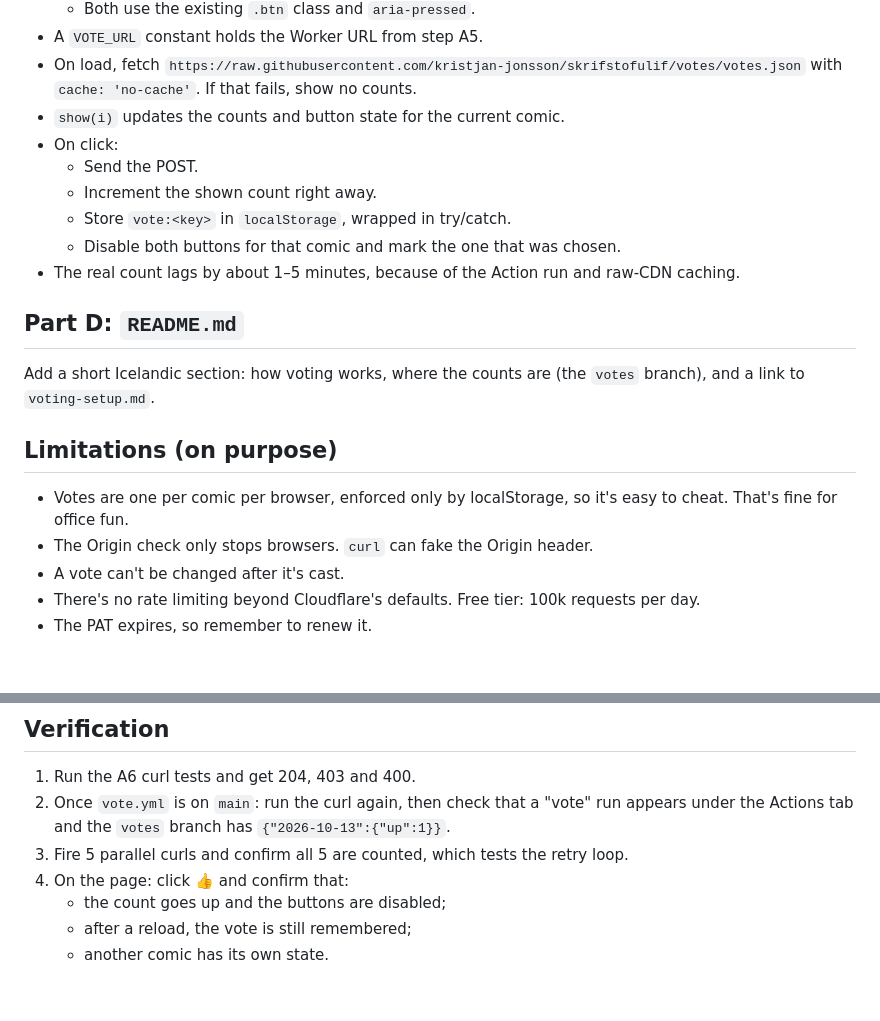
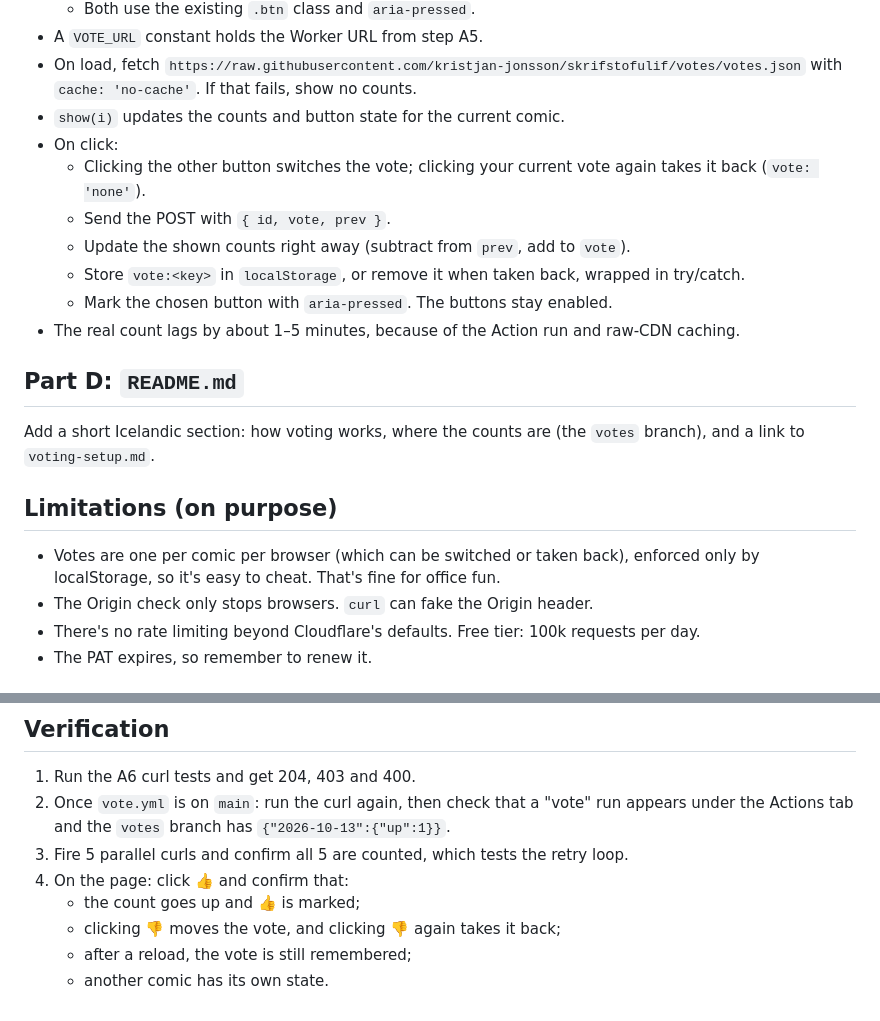
Before and after one commit to kristjan-jonsson/skrifstofulif, a Markdown page: voting-setup.md, 2 parts joined by grey strips. GitHub-like rendering.

Commit message:
Uppfæra lýsingu á atkvæðahnöppum í voting-setup.md

```diff
--- a/voting-setup.md
+++ b/voting-setup.md
@@ -149,19 +149,19 @@ curl -i -X POST "$URL" -H 'Origin: https://skrifstofulif.oskasteinar.is' -d '{"i
 - On load, fetch `https://raw.githubusercontent.com/kristjan-jonsson/skrifstofulif/votes/votes.json` with `cache: 'no-cache'`. If that fails, show no counts.
 - `show(i)` updates the counts and button state for the current comic.
 - On click:
-  - Send the POST.
-  - Increment the shown count right away.
-  - Store `vote:<key>` in `localStorage`, wrapped in try/catch.
-  - Disable both buttons for that comic and mark the one that was chosen.
+  - Clicking the other button switches the vote; clicking your current vote again takes it back (`vote: 'none'`).
+  - Send the POST with `{ id, vote, prev }`.
+  - Update the shown counts right away (subtract from `prev`, add to `vote`).
+  - Store `vote:<key>` in `localStorage`, or remove it when taken back, wrapped in try/catch.
+  - Mark the chosen button with `aria-pressed`. The buttons stay enabled.
 - The real count lags by about 1–5 minutes, because of the Action run and raw-CDN caching.
 
 ## Part D: `README.md`
 Add a short Icelandic section: how voting works, where the counts are (the `votes` branch), and a link to `voting-setup.md`.
 
 ## Limitations (on purpose)
-- Votes are one per comic per browser, enforced only by localStorage, so it's easy to cheat. That's fine for office fun.
+- Votes are one per comic per browser (which can be switched or taken back), enforced only by localStorage, so it's easy to cheat. That's fine for office fun.
 - The Origin check only stops browsers. `curl` can fake the Origin header.
-- A vote can't be changed after it's cast.
 - There's no rate limiting beyond Cloudflare's defaults. Free tier: 100k requests per day.
 - The PAT expires, so remember to renew it.
 
@@ -173,6 +173,7 @@ A1, A2, A4 and A5: the account, the token, logging in and the deploy. Then you p
 2. Once `vote.yml` is on `main`: run the curl again, then check that a "vote" run appears under the Actions tab and the `votes` branch has `{"2026-10-13":{"up":1}}`.
 3. Fire 5 parallel curls and confirm all 5 are counted, which tests the retry loop.
 4. On the page: click 👍 and confirm that:
-   - the count goes up and the buttons are disabled;
+   - the count goes up and 👍 is marked;
+   - clicking 👎 moves the vote, and clicking 👎 again takes it back;
    - after a reload, the vote is still remembered;
    - another comic has its own state.
```
